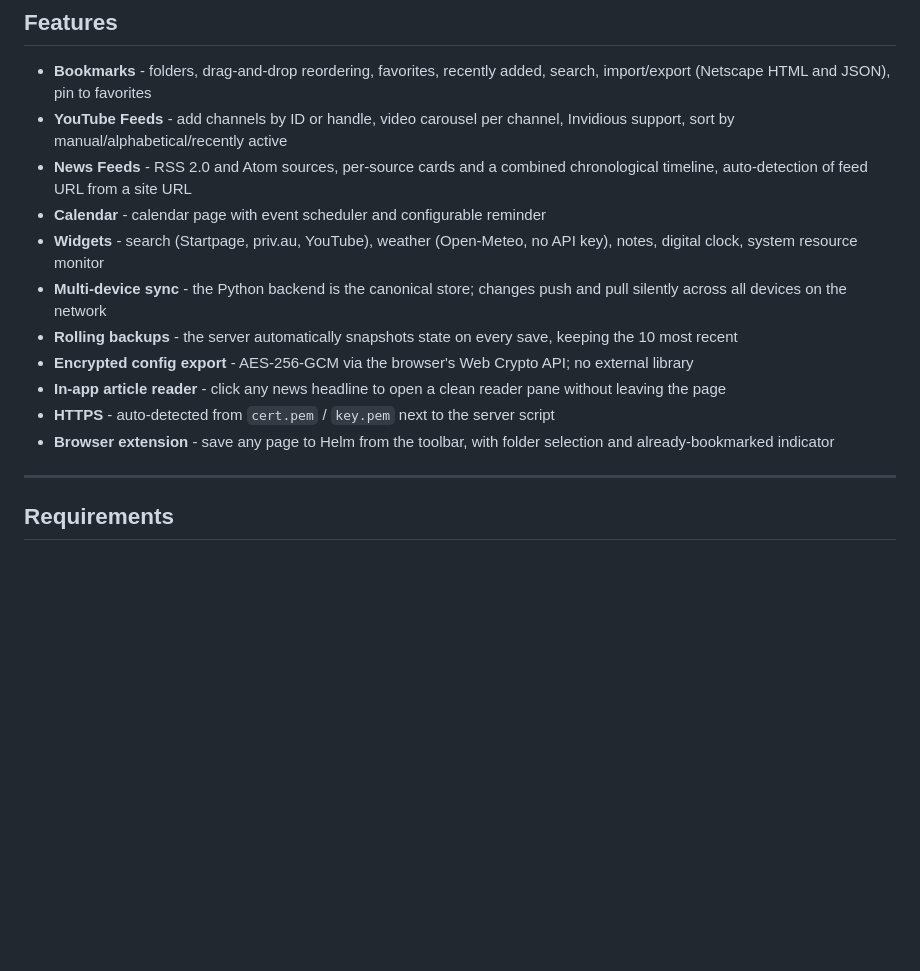
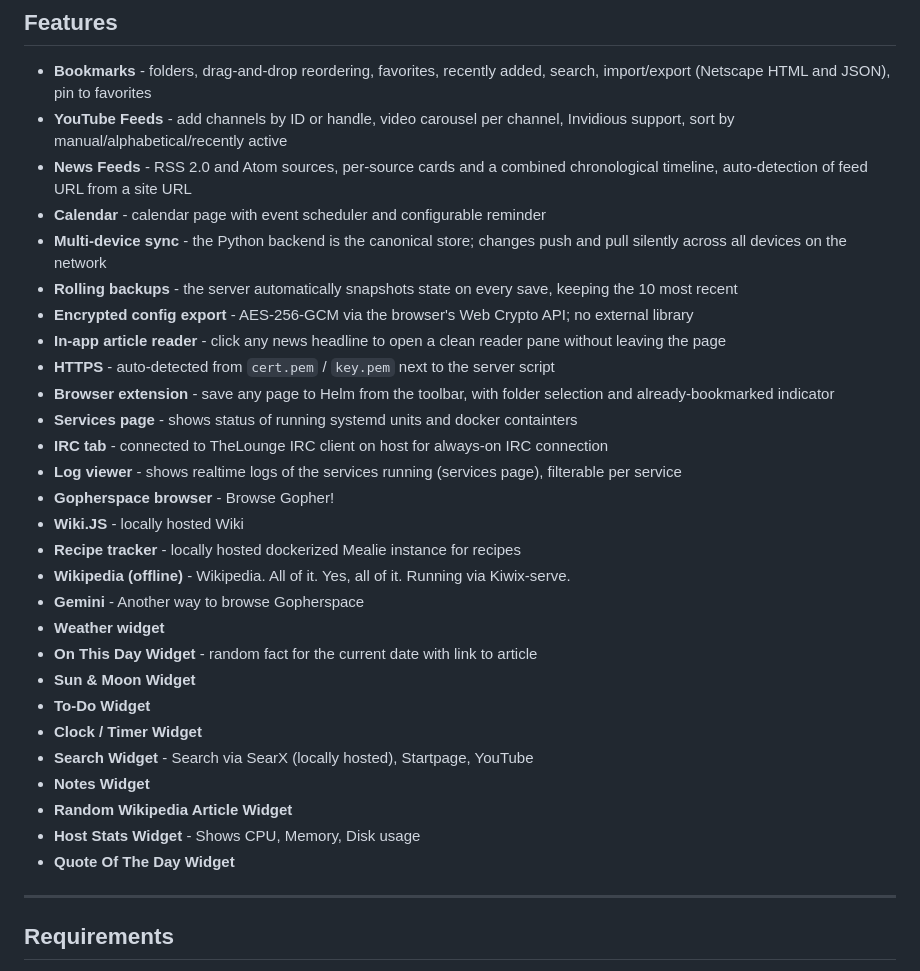
Before and after one commit to Quantic-Mirror/Helm, a Markdown page: README.md, the part around the change. Drawn GitHub-style; blank space fills up the shorter version.

```diff
--- a/README.md
+++ b/README.md
@@ -19,13 +19,31 @@ A self-hosted personal dashboard. Bookmarks, YouTube feeds, calendar, news feeds
 - **YouTube Feeds** - add channels by ID or handle, video carousel per channel, Invidious support, sort by manual/alphabetical/recently active
 - **News Feeds** - RSS 2.0 and Atom sources, per-source cards and a combined chronological timeline, auto-detection of feed URL from a site URL
 - **Calendar** - calendar page with event scheduler and configurable reminder
-- **Widgets** - search (Startpage, priv.au, YouTube), weather (Open-Meteo, no API key), notes, digital clock, system resource monitor
 - **Multi-device sync** - the Python backend is the canonical store; changes push and pull silently across all devices on the network
 - **Rolling backups** - the server automatically snapshots state on every save, keeping the 10 most recent
 - **Encrypted config export** - AES-256-GCM via the browser's Web Crypto API; no external library
 - **In-app article reader** - click any news headline to open a clean reader pane without leaving the page
 - **HTTPS** - auto-detected from `cert.pem` / `key.pem` next to the server script
 - **Browser extension** - save any page to Helm from the toolbar, with folder selection and already-bookmarked indicator
+- **Services page** - shows status of running systemd units and docker containters
+- **IRC tab** - connected to TheLounge IRC client on host for always-on IRC connection
+- **Log viewer** - shows realtime logs of the services running (services page), filterable per service
+- **Gopherspace browser** - Browse Gopher!
+- **Wiki.JS** - locally hosted Wiki
+- **Recipe tracker** - locally hosted dockerized Mealie instance for recipes
+- **Wikipedia (offline)** - Wikipedia. All of it. Yes, all of it. Running via Kiwix-serve.
+- **Gemini** - Another way to browse Gopherspace
+- **Weather widget**
+- **On This Day Widget** - random fact for the current date with link to article
+- **Sun & Moon Widget**
+- **To-Do Widget**
+- **Clock / Timer Widget**
+- **Search Widget** - Search via SearX (locally hosted), Startpage, YouTube
+- **Notes Widget**
+- **Random Wikipedia Article Widget**
+- **Host Stats Widget** - Shows CPU, Memory, Disk usage
+- **Quote Of The Day Widget**
+
 
 ---
 
```
